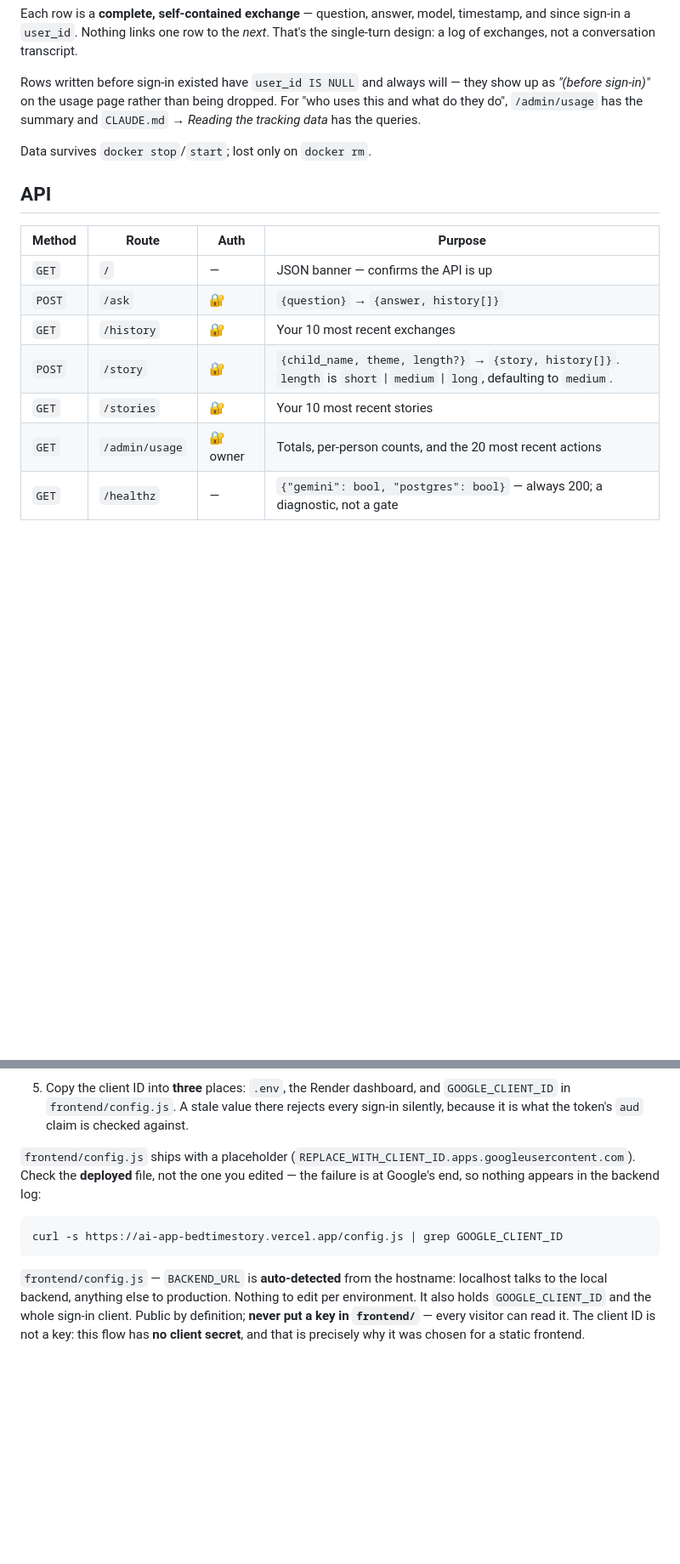
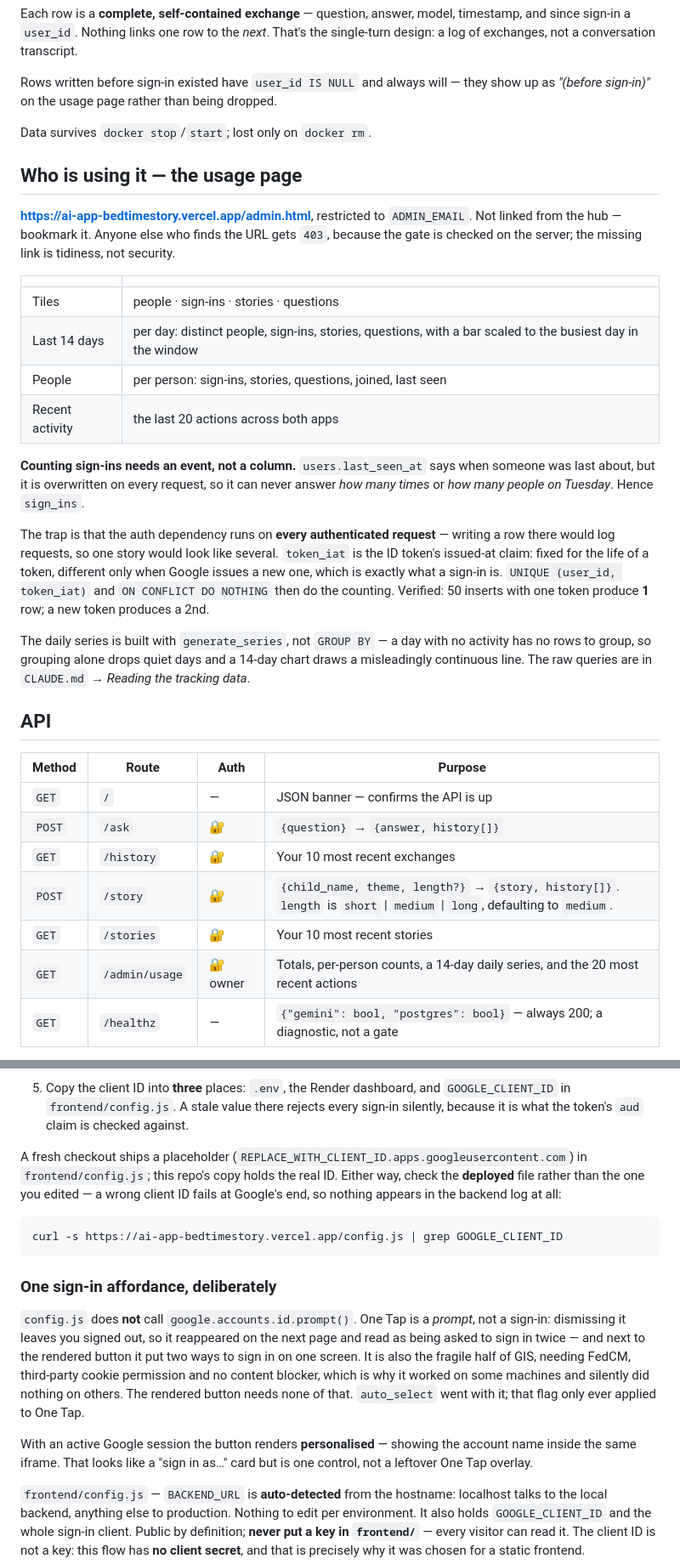
Before and after one commit to simonraj79/ai-app-bedtimestory, a Markdown page: README.md, 2 parts joined by grey strips. Shown at 85% size. GitHub-like rendering; blank space fills up the shorter version.

````diff
--- a/README.md
+++ b/README.md
@@ -181,10 +202,38 @@ That's the single-turn design: a log of exchanges, not a conversation transcript
 
 Rows written before sign-in existed have `user_id IS NULL` and always will —
 they show up as *"(before sign-in)"* on the usage page rather than being dropped.
-For "who uses this and what do they do", `/admin/usage` has the summary and
-`CLAUDE.md` → *Reading the tracking data* has the queries.
 
 Data survives `docker stop`/`start`; lost only on `docker rm`.
+
+## Who is using it — the usage page
+
+**<https://ai-app-bedtimestory.vercel.app/admin.html>**, restricted to
+`ADMIN_EMAIL`. Not linked from the hub — bookmark it. Anyone else who finds the
+URL gets `403`, because the gate is checked on the server; the missing link is
+tidiness, not security.
+
+| | |
+|---|---|
+| Tiles | people · sign-ins · stories · questions |
+| Last 14 days | per day: distinct people, sign-ins, stories, questions, with a bar scaled to the busiest day in the window |
+| People | per person: sign-ins, stories, questions, joined, last seen |
+| Recent activity | the last 20 actions across both apps |
+
+**Counting sign-ins needs an event, not a column.** `users.last_seen_at` says
+when someone was last about, but it is overwritten on every request, so it can
+never answer *how many times* or *how many people on Tuesday*. Hence `sign_ins`.
+
+The trap is that the auth dependency runs on **every authenticated request** —
+writing a row there would log requests, so one story would look like several.
+`token_iat` is the ID token's issued-at claim: fixed for the life of a token,
+different only when Google issues a new one, which is exactly what a sign-in is.
+`UNIQUE (user_id, token_iat)` and `ON CONFLICT DO NOTHING` then do the counting.
+Verified: 50 inserts with one token produce **1** row; a new token produces a 2nd.
+
+The daily series is built with `generate_series`, not `GROUP BY` — a day with no
+activity has no rows to group, so grouping alone drops quiet days and a 14-day
+chart draws a misleadingly continuous line. The raw queries are in `CLAUDE.md` →
+*Reading the tracking data*.
 
 ## API
 
@@ -195,7 +244,7 @@ Data survives `docker stop`/`start`; lost only on `docker rm`.
 | `GET` | `/history` | 🔐 | Your 10 most recent exchanges |
 | `POST` | `/story` | 🔐 | `{child_name, theme, length?}` → `{story, history[]}`. `length` is `short` \| `medium` \| `long`, defaulting to `medium`. |
 | `GET` | `/stories` | 🔐 | Your 10 most recent stories |
-| `GET` | `/admin/usage` | 🔐 owner | Totals, per-person counts, and the 20 most recent actions |
+| `GET` | `/admin/usage` | 🔐 owner | Totals, per-person counts, a 14-day daily series, and the 20 most recent actions |
 | `GET` | `/healthz` | — | `{"gemini": bool, "postgres": bool}` — always 200; a diagnostic, not a gate |
 
 🔐 means `Authorization: Bearer <google-id-token>`. History is **per user** — the
@@ -273,14 +322,30 @@ client. It is console-only, so this is by hand, once:
    sign-in silently, because it is what the token's `aud` claim is checked
    against.
 
-`frontend/config.js` ships with a placeholder
-(`REPLACE_WITH_CLIENT_ID.apps.googleusercontent.com`). Check the **deployed**
-file, not the one you edited — the failure is at Google's end, so nothing appears
-in the backend log:
+A fresh checkout ships a placeholder
+(`REPLACE_WITH_CLIENT_ID.apps.googleusercontent.com`) in `frontend/config.js`;
+this repo's copy holds the real ID. Either way, check the **deployed** file
+rather than the one you edited — a wrong client ID fails at Google's end, so
+nothing appears in the backend log at all:
 
 ```bash
 curl -s https://ai-app-bedtimestory.vercel.app/config.js | grep GOOGLE_CLIENT_ID
 ```
+
+### One sign-in affordance, deliberately
+
+`config.js` does **not** call `google.accounts.id.prompt()`. One Tap is a
+*prompt*, not a sign-in: dismissing it leaves you signed out, so it reappeared on
+the next page and read as being asked to sign in twice — and next to the rendered
+button it put two ways to sign in on one screen. It is also the fragile half of
+GIS, needing FedCM, third-party cookie permission and no content blocker, which
+is why it worked on some machines and silently did nothing on others. The
+rendered button needs none of that. `auto_select` went with it; that flag only
+ever applied to One Tap.
+
+With an active Google session the button renders **personalised** — showing the
+account name inside the same iframe. That looks like a "sign in as…" card but is
+one control, not a leftover One Tap overlay.
 
 `frontend/config.js` — `BACKEND_URL` is **auto-detected** from the hostname:
 localhost talks to the local backend, anything else to production. Nothing to
````
Also changed, not shown: other parts of README.md (+36 -11 lines).
